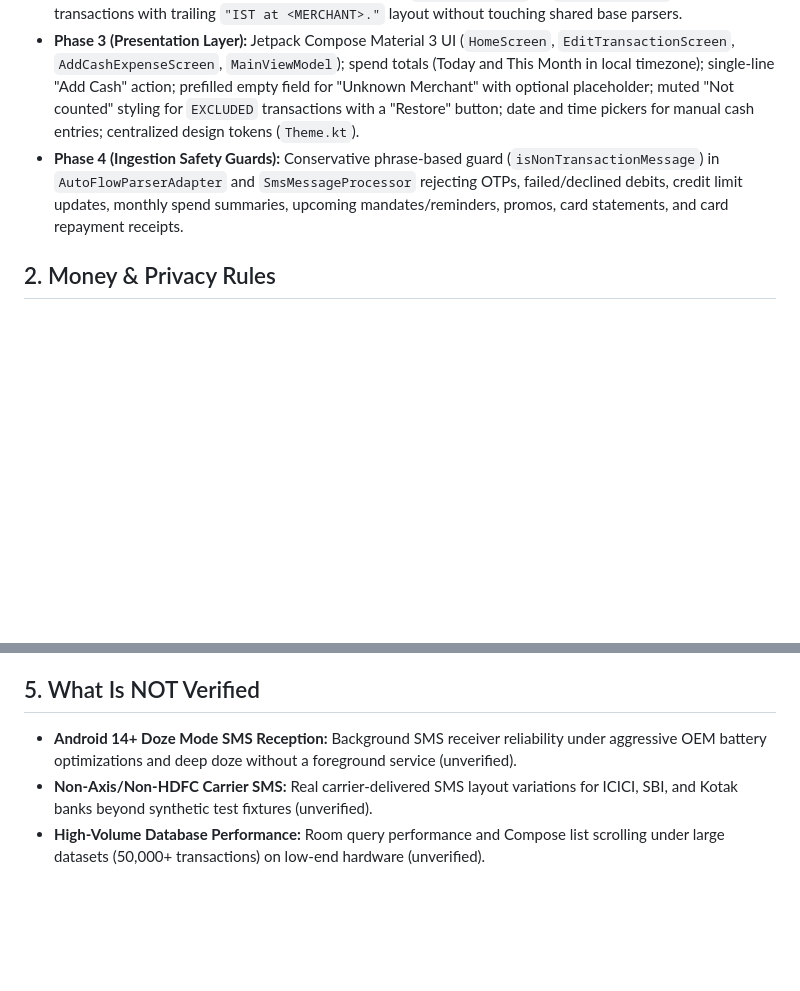
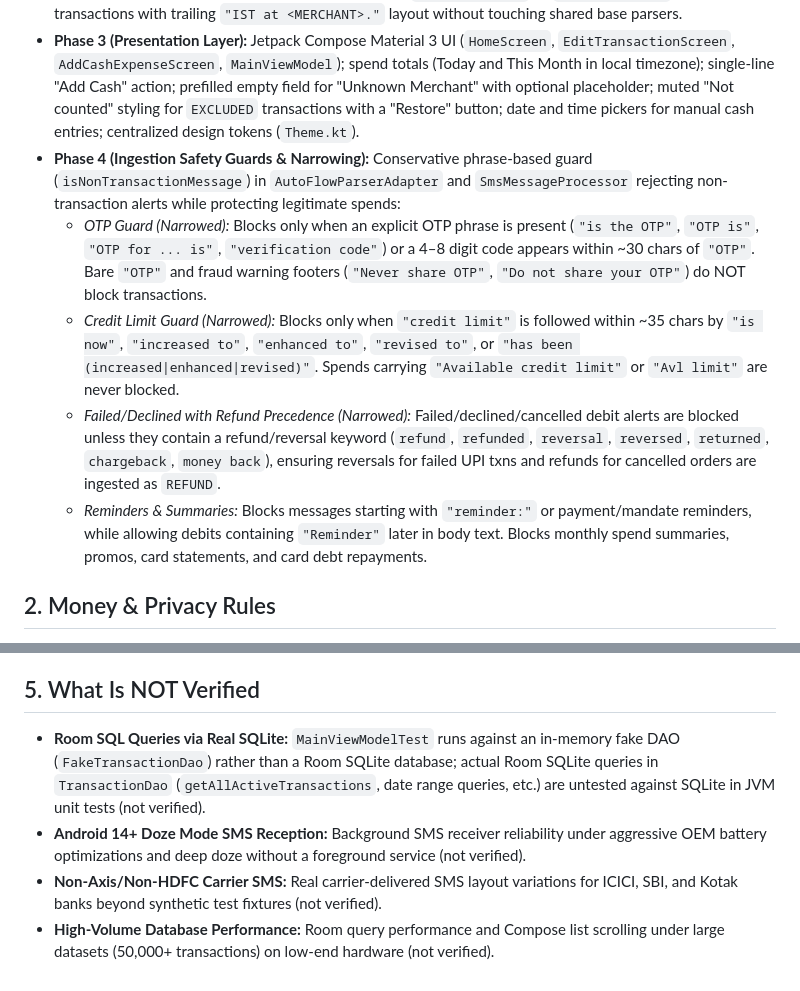
Before and after one commit to nikhil-bhere-pm/autoflow, a Markdown page: STATE.md, 2 parts joined by grey strips. GitHub-like rendering; blank space fills up the shorter version.

Commit message:
docs: update STATE.md after guard narrowing

```diff
--- a/STATE.md
+++ b/STATE.md
@@ -7,7 +7,11 @@
 - **Phase 2B (Ingestion Pipeline, Storage & Receivers):** Room SQLite storage (`TransactionEntity`, `RefundMatchEntity`, `TransactionDao`, `RefundMatchDao`); `DefaultIngestionPipeline` with 2-tier deduplication, soft-delete safety, and refund amount capping; `SmsBroadcastReceiver` registered strictly for `RECEIVE_SMS` with `SmsMessageProcessor` background dispatcher.
 - **Phase 2C (Axis Bank CC Fix):** Targeted regex addition (`spentAtPattern`) in `AxisBankParser` for credit card transactions with trailing `"IST at <MERCHANT>."` layout without touching shared base parsers.
 - **Phase 3 (Presentation Layer):** Jetpack Compose Material 3 UI (`HomeScreen`, `EditTransactionScreen`, `AddCashExpenseScreen`, `MainViewModel`); spend totals (Today and This Month in local timezone); single-line "Add Cash" action; prefilled empty field for "Unknown Merchant" with optional placeholder; muted "Not counted" styling for `EXCLUDED` transactions with a "Restore" button; date and time pickers for manual cash entries; centralized design tokens (`Theme.kt`).
-- **Phase 4 (Ingestion Safety Guards):** Conservative phrase-based guard (`isNonTransactionMessage`) in `AutoFlowParserAdapter` and `SmsMessageProcessor` rejecting OTPs, failed/declined debits, credit limit updates, monthly spend summaries, upcoming mandates/reminders, promos, card statements, and card repayment receipts.
+- **Phase 4 (Ingestion Safety Guards & Narrowing):** Conservative phrase-based guard (`isNonTransactionMessage`) in `AutoFlowParserAdapter` and `SmsMessageProcessor` rejecting non-transaction alerts while protecting legitimate spends:
+  - *OTP Guard (Narrowed):* Blocks only when an explicit OTP phrase is present (`"is the OTP"`, `"OTP is"`, `"OTP for ... is"`, `"verification code"`) or a 4–8 digit code appears within ~30 chars of `"OTP"`. Bare `"OTP"` and fraud warning footers (`"Never share OTP"`, `"Do not share your OTP"`) do NOT block transactions.
+  - *Credit Limit Guard (Narrowed):* Blocks only when `"credit limit"` is followed within ~35 chars by `"is now"`, `"increased to"`, `"enhanced to"`, `"revised to"`, or `"has been (increased|enhanced|revised)"`. Spends carrying `"Available credit limit"` or `"Avl limit"` are never blocked.
+  - *Failed/Declined with Refund Precedence (Narrowed):* Failed/declined/cancelled debit alerts are blocked unless they contain a refund/reversal keyword (`refund`, `refunded`, `reversal`, `reversed`, `returned`, `chargeback`, `money back`), ensuring reversals for failed UPI txns and refunds for cancelled orders are ingested as `REFUND`.
+  - *Reminders & Summaries:* Blocks messages starting with `"reminder:"` or payment/mandate reminders, while allowing debits containing `"Reminder"` later in body text. Blocks monthly spend summaries, promos, card statements, and card debt repayments.
 
 ## 2. Money & Privacy Rules
 
@@ -33,6 +37,7 @@
 
 ## 5. What Is NOT Verified
 
-- **Android 14+ Doze Mode SMS Reception:** Background SMS receiver reliability under aggressive OEM battery optimizations and deep doze without a foreground service (unverified).
-- **Non-Axis/Non-HDFC Carrier SMS:** Real carrier-delivered SMS layout variations for ICICI, SBI, and Kotak banks beyond synthetic test fixtures (unverified).
-- **High-Volume Database Performance:** Room query performance and Compose list scrolling under large datasets (50,000+ transactions) on low-end hardware (unverified).
+- **Room SQL Queries via Real SQLite:** `MainViewModelTest` runs against an in-memory fake DAO (`FakeTransactionDao`) rather than a Room SQLite database; actual Room SQLite queries in `TransactionDao` (`getAllActiveTransactions`, date range queries, etc.) are untested against SQLite in JVM unit tests (not verified).
+- **Android 14+ Doze Mode SMS Reception:** Background SMS receiver reliability under aggressive OEM battery optimizations and deep doze without a foreground service (not verified).
+- **Non-Axis/Non-HDFC Carrier SMS:** Real carrier-delivered SMS layout variations for ICICI, SBI, and Kotak banks beyond synthetic test fixtures (not verified).
+- **High-Volume Database Performance:** Room query performance and Compose list scrolling under large datasets (50,000+ transactions) on low-end hardware (not verified).
```
